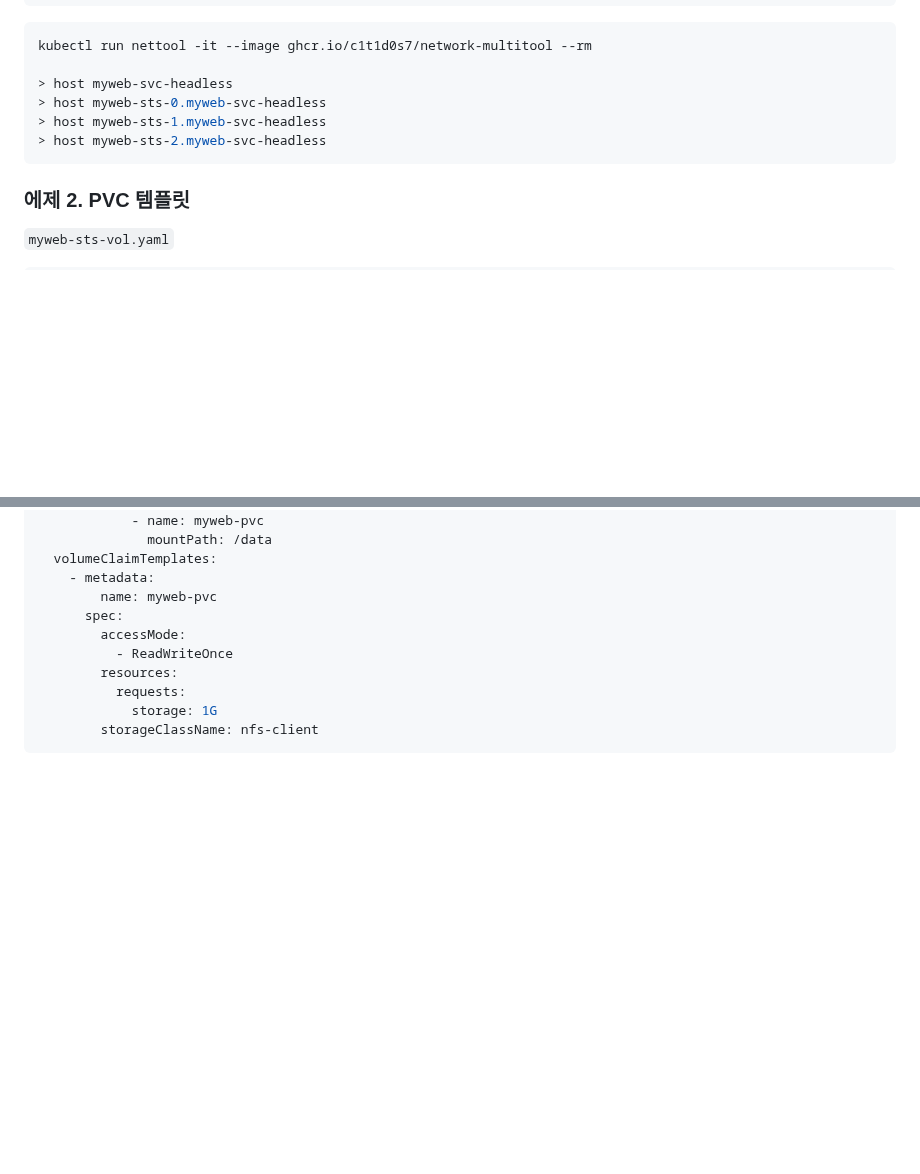
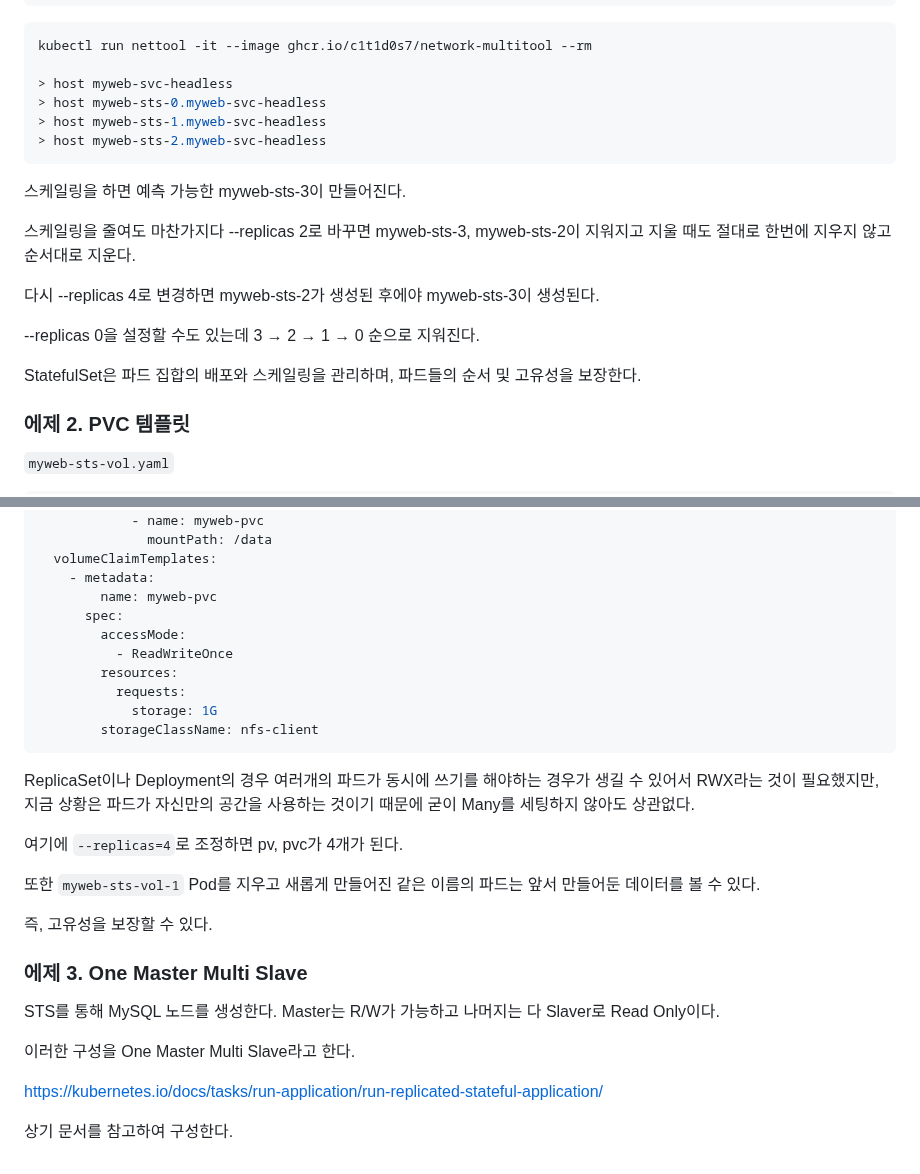
Before and after one commit to ddung1203/TIL, a Markdown page: k8s/13_StatefuleSet.md, 2 parts joined by grey strips. Rendered like a GitHub page; blank space fills up the shorter version.

Commit message:
[ADD] StatefuleSet

````diff
--- a/k8s/13_StatefuleSet.md
+++ b/k8s/13_StatefuleSet.md
@@ -136,6 +178,18 @@ kubectl run nettool -it --image ghcr.io/c1t1d0s7/network-multitool --rm
 > host myweb-sts-2.myweb-svc-headless
 ```
 
+스케일링을 하면 예측 가능한 myweb-sts-3이 만들어진다.
+
+스케일링을 줄여도 마찬가지다 --replicas 2로 바꾸면 myweb-sts-3, myweb-sts-2이 지워지고 지울 때도 절대로 한번에 지우지 않고 순서대로 지운다.
+
+다시 --replicas 4로 변경하면 myweb-sts-2가 생성된 후에야 myweb-sts-3이 생성된다.
+
+--replicas 0을 설정할 수도 있는데 3 → 2 → 1 → 0 순으로 지워진다.
+
+StatefulSet은 파드 집합의 배포와 스케일링을 관리하며, 파드들의 순서 및 고유성을 보장한다.
+
+
+
 ### 에제 2. PVC 템플릿
 
 `myweb-sts-vol.yaml`
@@ -178,3 +232,21 @@ spec:
             storage: 1G
         storageClassName: nfs-client
 ```
+
+ReplicaSet이나 Deployment의 경우 여러개의 파드가 동시에 쓰기를 해야하는 경우가 생길 수 있어서 RWX라는 것이 필요했지만, 지금 상황은 파드가 자신만의 공간을 사용하는 것이기 때문에 굳이 Many를 세팅하지 않아도 상관없다.
+
+여기에 `--replicas=4`로 조정하면 pv, pvc가 4개가 된다.
+
+또한 `myweb-sts-vol-1` Pod를 지우고 새롭게 만들어진 같은 이름의 파드는 앞서 만들어둔 데이터를 볼 수 있다.
+
+즉, 고유성을 보장할 수 있다.
+
+### 에제 3. One Master Multi Slave
+
+STS를 통해 MySQL 노드를 생성한다. Master는 R/W가 가능하고 나머지는 다 Slaver로 Read Only이다.
+
+이러한 구성을 One Master Multi Slave라고 한다.
+
+https://kubernetes.io/docs/tasks/run-application/run-replicated-stateful-application/
+
+상기 문서를 참고하여 구성한다.
````
Also changed, not shown: other parts of k8s/13_StatefuleSet.md (+43 -1 lines).
